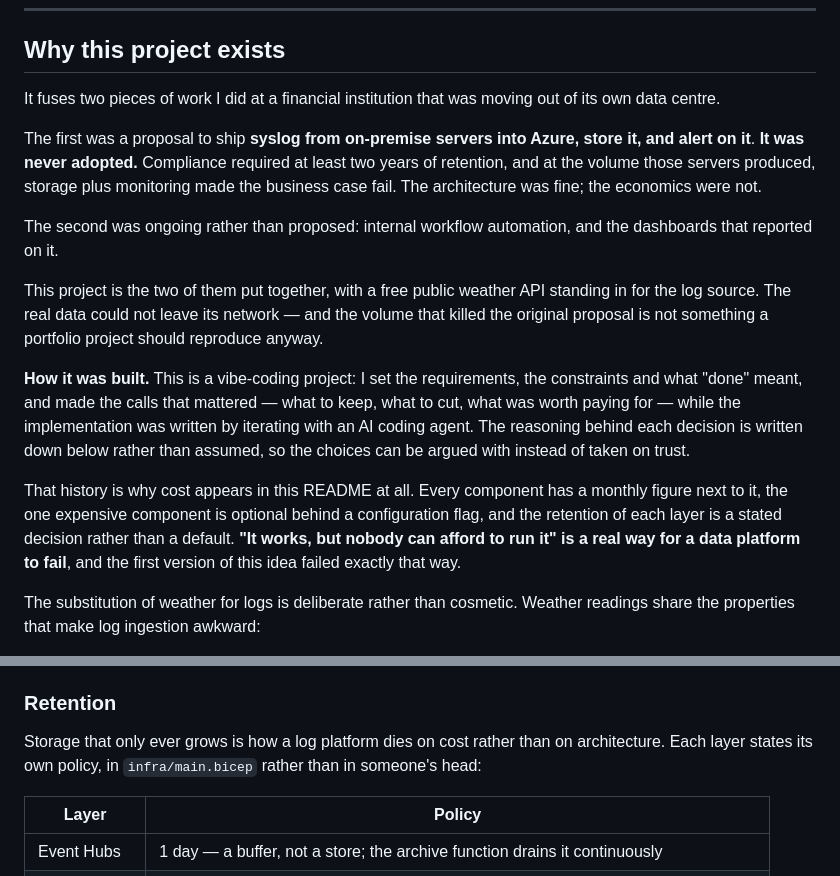
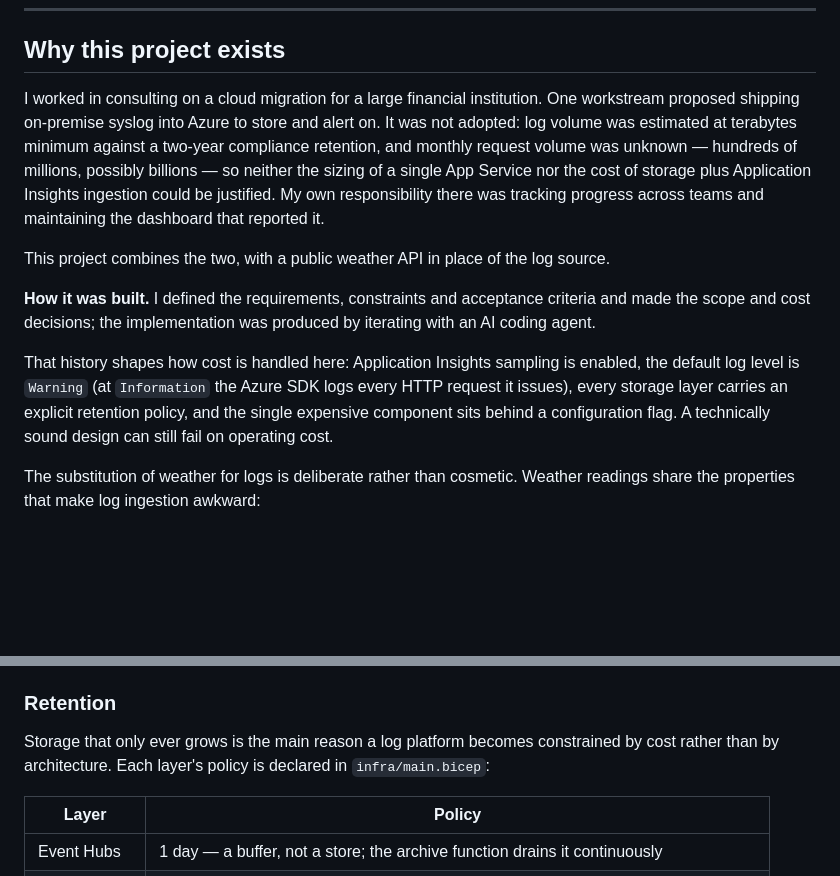
Before and after one commit to Shomao1998/weather-streaming-app, a Markdown page: README.md, 2 parts joined by grey strips. GitHub-like rendering; blank space fills up the shorter version.

```diff
--- a/README.md
+++ b/README.md
@@ -17,32 +17,23 @@ a public dashboard — with alerting on both the pipeline and the data flowing t
 
 ## Why this project exists
 
-It fuses two pieces of work I did at a financial institution that was moving out of its own data
-centre.
+I worked in consulting on a cloud migration for a large financial institution. One workstream
+proposed shipping on-premise syslog into Azure to store and alert on. It was not adopted: log
+volume was estimated at terabytes minimum against a two-year compliance retention, and monthly
+request volume was unknown — hundreds of millions, possibly billions — so neither the sizing of a
+single App Service nor the cost of storage plus Application Insights ingestion could be justified.
+My own responsibility there was tracking progress across teams and maintaining the dashboard that
+reported it.
 
-The first was a proposal to ship **syslog from on-premise servers into Azure, store it, and alert
-on it**. **It was never adopted.** Compliance required at least two years of retention, and at the
-volume those servers produced, storage plus monitoring made the business case fail. The
-architecture was fine; the economics were not.
+This project combines the two, with a public weather API in place of the log source.
 
-The second was ongoing rather than proposed: internal workflow automation, and the dashboards that
-reported on it.
+**How it was built.** I defined the requirements, constraints and acceptance criteria and made the
+scope and cost decisions; the implementation was produced by iterating with an AI coding agent.
 
-This project is the two of them put together, with a free public weather API standing in for the
-log source. The real data could not leave its network — and the volume that killed the original
-proposal is not something a portfolio project should reproduce anyway.
-
-**How it was built.** This is a vibe-coding project: I set the requirements, the constraints and
-what "done" meant, and made the calls that mattered — what to keep, what to cut, what was worth
-paying for — while the implementation was written by iterating with an AI coding agent. The
-reasoning behind each decision is written down below rather than assumed, so the choices can be
-argued with instead of taken on trust.
-
-That history is why cost appears in this README at all. Every component has a monthly figure next
-to it, the one expensive component is optional behind a configuration flag, and the retention of
-each layer is a stated decision rather than a default. **"It works, but nobody can afford to run
-it" is a real way for a data platform to fail**, and the first version of this idea failed exactly
-that way.
+That history shapes how cost is handled here: Application Insights sampling is enabled, the default
+log level is `Warning` (at `Information` the Azure SDK logs every HTTP request it issues), every
+storage layer carries an explicit retention policy, and the single expensive component sits behind
+a configuration flag. A technically sound design can still fail on operating cost.
 
 The substitution of weather for logs is deliberate rather than cosmetic. Weather readings share the
 properties that make log ingestion awkward:
@@ -236,8 +227,8 @@ layer is an interface, and `EVENT_HUB_ENABLED=false` makes ingestion write strai
 
 ### Retention
 
-Storage that only ever grows is how a log platform dies on cost rather than on architecture. Each
-layer states its own policy, in `infra/main.bicep` rather than in someone's head:
+Storage that only ever grows is the main reason a log platform becomes constrained by cost rather
+than by architecture. Each layer's policy is declared in `infra/main.bicep`:
 
 | Layer | Policy |
 | --- | --- |
```
Also changed, not shown: README.zh-CN.md (+13 -17 lines).
